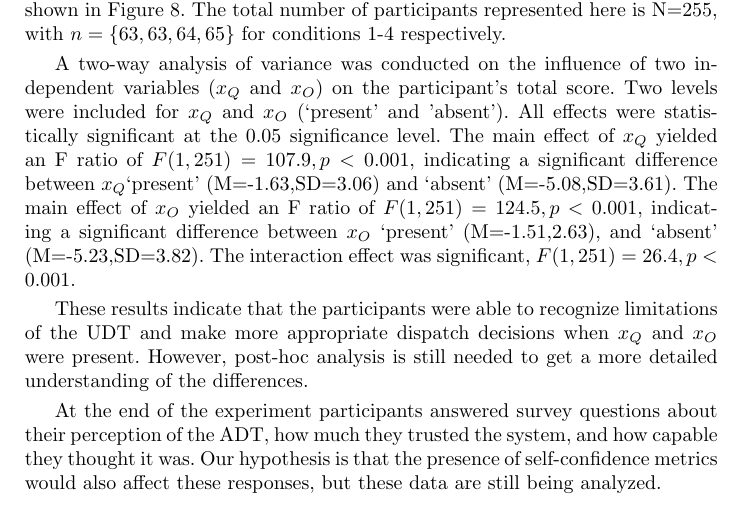
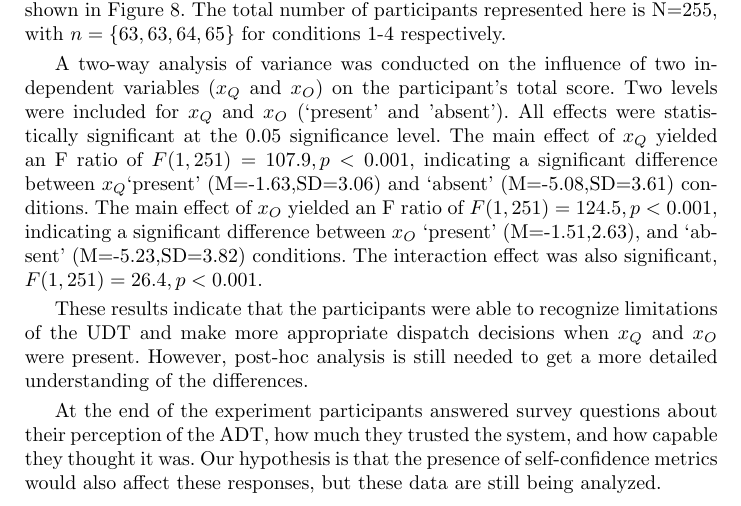
Before and after one commit to bisraelsen/SC_Conference, a LaTeX thesis (main.tex, which reads experiment_results.tex): part of page 11 of 13, cut so that both start at the same text. Compiled offline with pdfLaTeX.

Commit message:
tweaked statistics reporting

```diff
--- a/experiment_results.tex
+++ b/experiment_results.tex
@@ -12,7 +12,7 @@ Generally, the each participant must decide whether the autonomous delivery vehi
 \subsection{Initial Results and Discussion}
 Some preliminary data comparing the difference in cumulative `total score' is shown in Figure~\ref{fig:total_score}. The total number of participants represented here is N=255, with $n=\{63,63,64,65\}$ for conditions 1-4 respectively.
 
-A two-way analysis of variance was conducted on the influence of two independent variables (\xQ{} and \xO) on the participant's total score. Two levels were included for \xQ{} and \xO{} (`present' and 'absent'). All effects were statistically significant at the 0.05 significance level. The main effect of \xQ{} yielded an F ratio of $F(1,251)=107.9,p<0.001$, indicating a significant difference between \xQ `present' (M=-1.63,SD=3.06) and `absent' (M=-5.08,SD=3.61). The main effect of \xO{} yielded an F ratio of $F(1,251)=124.5,p<0.001$, indicating a significant difference between \xO{} `present' (M=-1.51,2.63), and `absent' (M=-5.23,SD=3.82). The interaction effect was significant, $F(1,251)=26.4,p<0.001$.
+A two-way analysis of variance was conducted on the influence of two independent variables (\xQ{} and \xO) on the participant's total score. Two levels were included for \xQ{} and \xO{} (`present' and 'absent'). All effects were statistically significant at the 0.05 significance level. The main effect of \xQ{} yielded an F ratio of $F(1,251)=107.9,p<0.001$, indicating a significant difference between \xQ `present' (M=-1.63,SD=3.06) and `absent' (M=-5.08,SD=3.61) conditions. The main effect of \xO{} yielded an F ratio of $F(1,251)=124.5,p<0.001$, indicating a significant difference between \xO{} `present' (M=-1.51,2.63), and `absent' (M=-5.23,SD=3.82) conditions. The interaction effect was also significant, $F(1,251)=26.4,p<0.001$.
 
 These results indicate that the participants were able to recognize limitations of the UDT and make more appropriate dispatch decisions when \xQ{} and \xO{} were present. However, post-hoc analysis is still needed to get a more detailed understanding of the differences.
 
```
